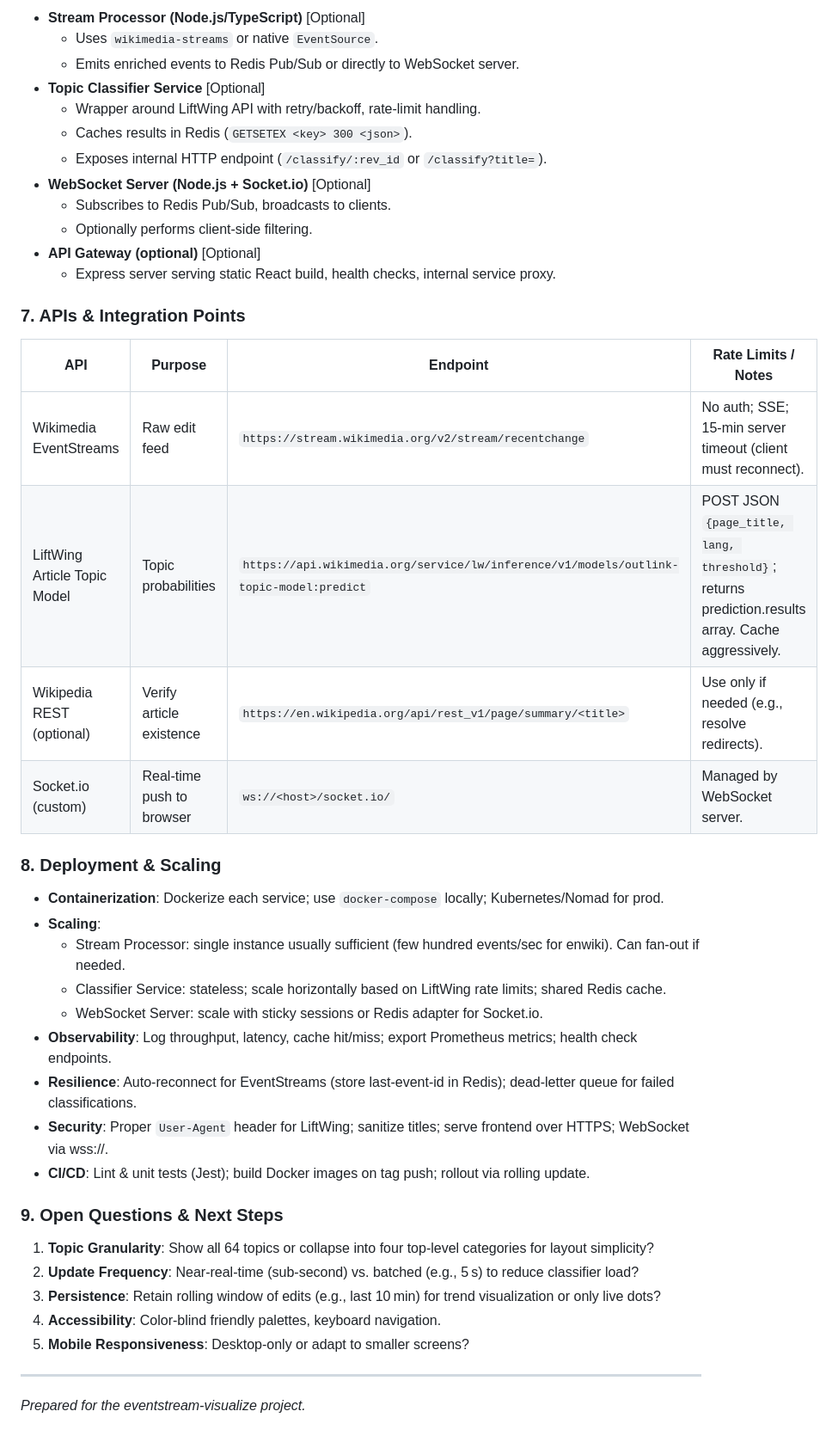
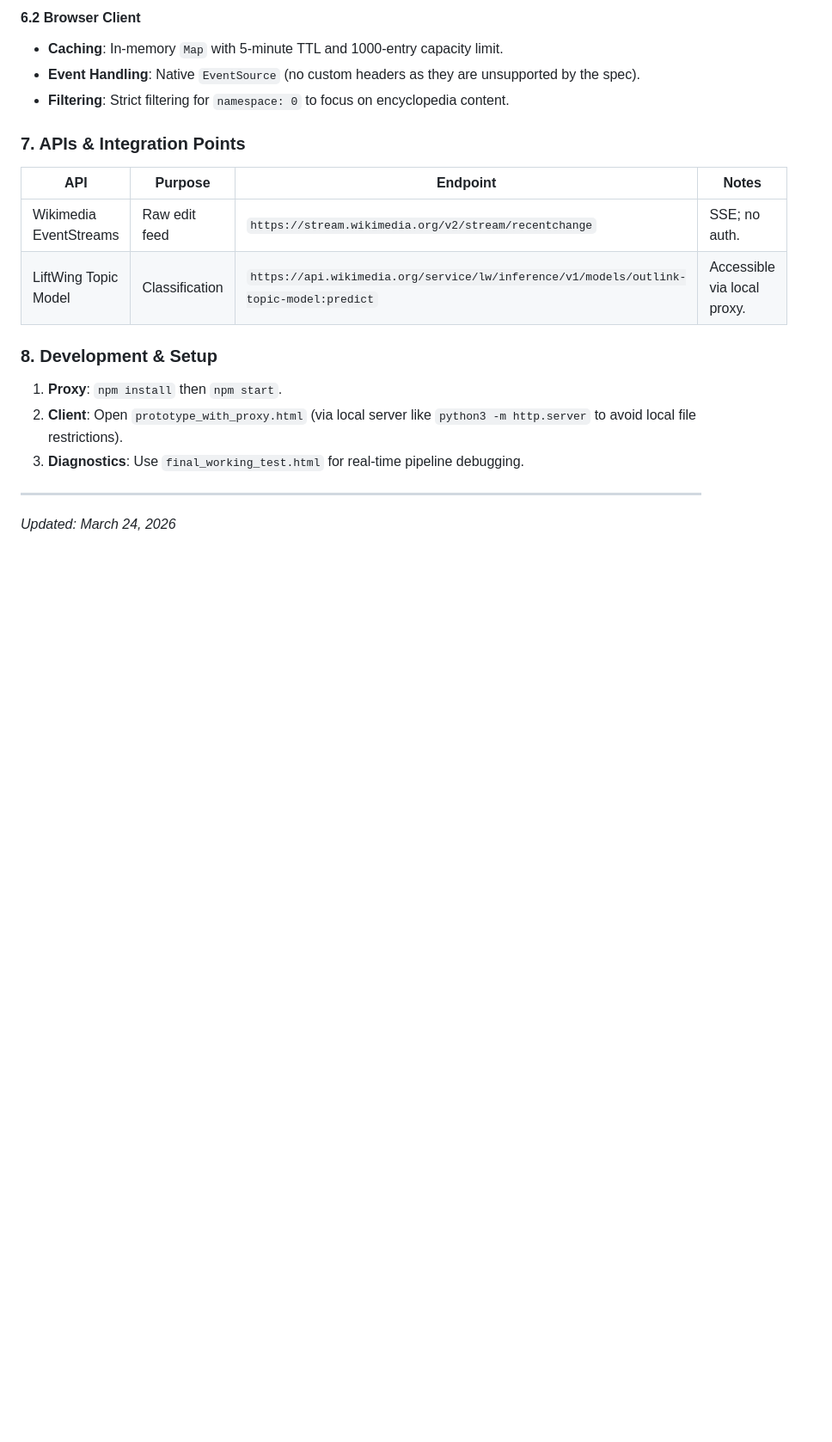
Before and after one commit to fuzheado/eventstream-visualize, a Markdown page: PRD.md, the part around one of its changes. Shown at 86% size. Drawn GitHub-style; blank space fills up the shorter version.

Commit message:
Update PRD.md with current proxy-based architecture and namespace filtering specs

```diff
--- a/PRD.md
+++ b/PRD.md
@@ -82,42 +64,19 @@ The backend services below are only needed if you choose the scalable architectu
 
-- **Stream Processor (Node.js/TypeScript)** [Optional]
-  - Uses `wikimedia-streams` or native `EventSource`.
-  - Emits enriched events to Redis Pub/Sub or directly to WebSocket server.
-- **Topic Classifier Service** [Optional]
-  - Wrapper around LiftWing API with retry/backoff, rate‑limit handling.
-  - Caches results in Redis (`GETSETEX <key> 300 <json>`).
-  - Exposes internal HTTP endpoint (`/classify/:rev_id` or `/classify?title=`).
-- **WebSocket Server (Node.js + Socket.io)** [Optional]
-  - Subscribes to Redis Pub/Sub, broadcasts to clients.
-  - Optionally performs client‑side filtering.
-- **API Gateway (optional)** [Optional]
-  - Express server serving static React build, health checks, internal service proxy.
+#### 6.2 Browser Client
+- **Caching**: In-memory `Map` with 5-minute TTL and 1000-entry capacity limit.
+- **Event Handling**: Native `EventSource` (no custom headers as they are unsupported by the spec).
+- **Filtering**: Strict filtering for `namespace: 0` to focus on encyclopedia content.
 
 ### 7. APIs & Integration Points
-| API | Purpose | Endpoint | Rate Limits / Notes |
-|-----|---------|----------|---------------------|
-| Wikimedia EventStreams | Raw edit feed | `https://stream.wikimedia.org/v2/stream/recentchange` | No auth; SSE; 15‑min server timeout (client must reconnect). |
-| LiftWing Article Topic Model | Topic probabilities | `https://api.wikimedia.org/service/lw/inference/v1/models/outlink-topic-model:predict` | POST JSON `{page_title, lang, threshold}`; returns prediction.results array. Cache aggressively. |
-| Wikipedia REST (optional) | Verify article existence | `https://en.wikipedia.org/api/rest_v1/page/summary/<title>` | Use only if needed (e.g., resolve redirects). |
-| Socket.io (custom) | Real‑time push to browser | `ws://<host>/socket.io/` | Managed by WebSocket server. |
+| API | Purpose | Endpoint | Notes |
+|-----|---------|----------|-------|
+| Wikimedia EventStreams | Raw edit feed | `https://stream.wikimedia.org/v2/stream/recentchange` | SSE; no auth. |
+| LiftWing Topic Model | Classification | `https://api.wikimedia.org/service/lw/inference/v1/models/outlink-topic-model:predict` | Accessible via local proxy. |
 
-### 8. Deployment & Scaling
-- **Containerization**: Dockerize each service; use `docker‑compose` locally; Kubernetes/Nomad for prod.
-- **Scaling**:
-  - Stream Processor: single instance usually sufficient (few hundred events/sec for enwiki). Can fan‑out if needed.
-  - Classifier Service: stateless; scale horizontally based on LiftWing rate limits; shared Redis cache.
-  - WebSocket Server: scale with sticky sessions or Redis adapter for Socket.io.
-- **Observability**: Log throughput, latency, cache hit/miss; export Prometheus metrics; health check endpoints.
-- **Resilience**: Auto‑reconnect for EventStreams (store last‑event‑id in Redis); dead‑letter queue for failed classifications.
-- **Security**: Proper `User-Agent` header for LiftWing; sanitize titles; serve frontend over HTTPS; WebSocket via wss://.
-- **CI/CD**: Lint & unit tests (Jest); build Docker images on tag push; rollout via rolling update.
-
-### 9. Open Questions & Next Steps
-1. **Topic Granularity**: Show all 64 topics or collapse into four top‑level categories for layout simplicity?
-2. **Update Frequency**: Near‑real‑time (sub‑second) vs. batched (e.g., 5 s) to reduce classifier load?
-3. **Persistence**: Retain rolling window of edits (e.g., last 10 min) for trend visualization or only live dots?
-4. **Accessibility**: Color‑blind friendly palettes, keyboard navigation.
-5. **Mobile Responsiveness**: Desktop‑only or adapt to smaller screens?
+### 8. Development & Setup
+1. **Proxy**: `npm install` then `npm start`.
+2. **Client**: Open `prototype_with_proxy.html` (via local server like `python3 -m http.server` to avoid local file restrictions).
+3. **Diagnostics**: Use `final_working_test.html` for real-time pipeline debugging.
 
 ---
-*Prepared for the eventstream‑visualize project.*
+*Updated: March 24, 2026*
```
Also changed, not shown: other parts of PRD.md (+37 -55 lines).
